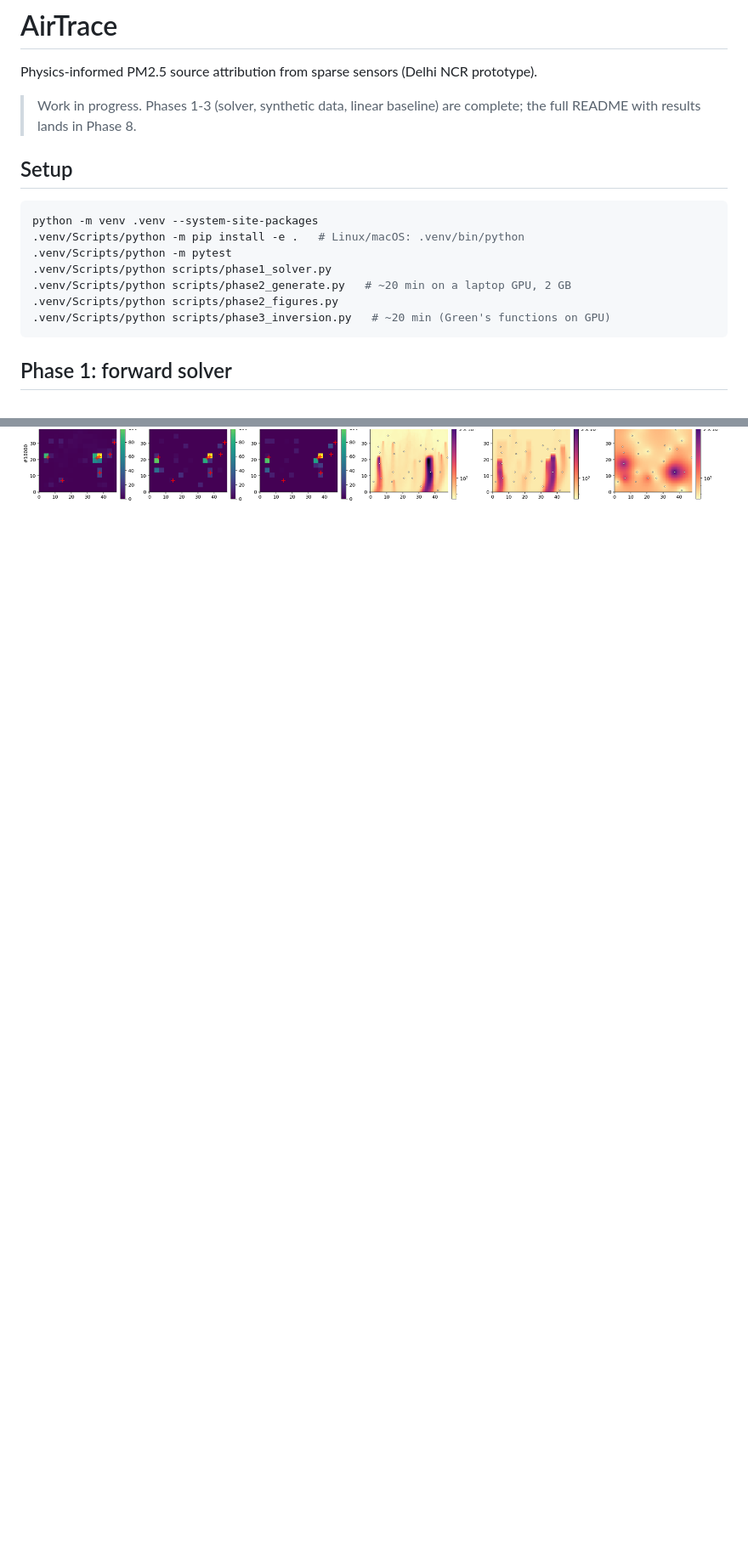
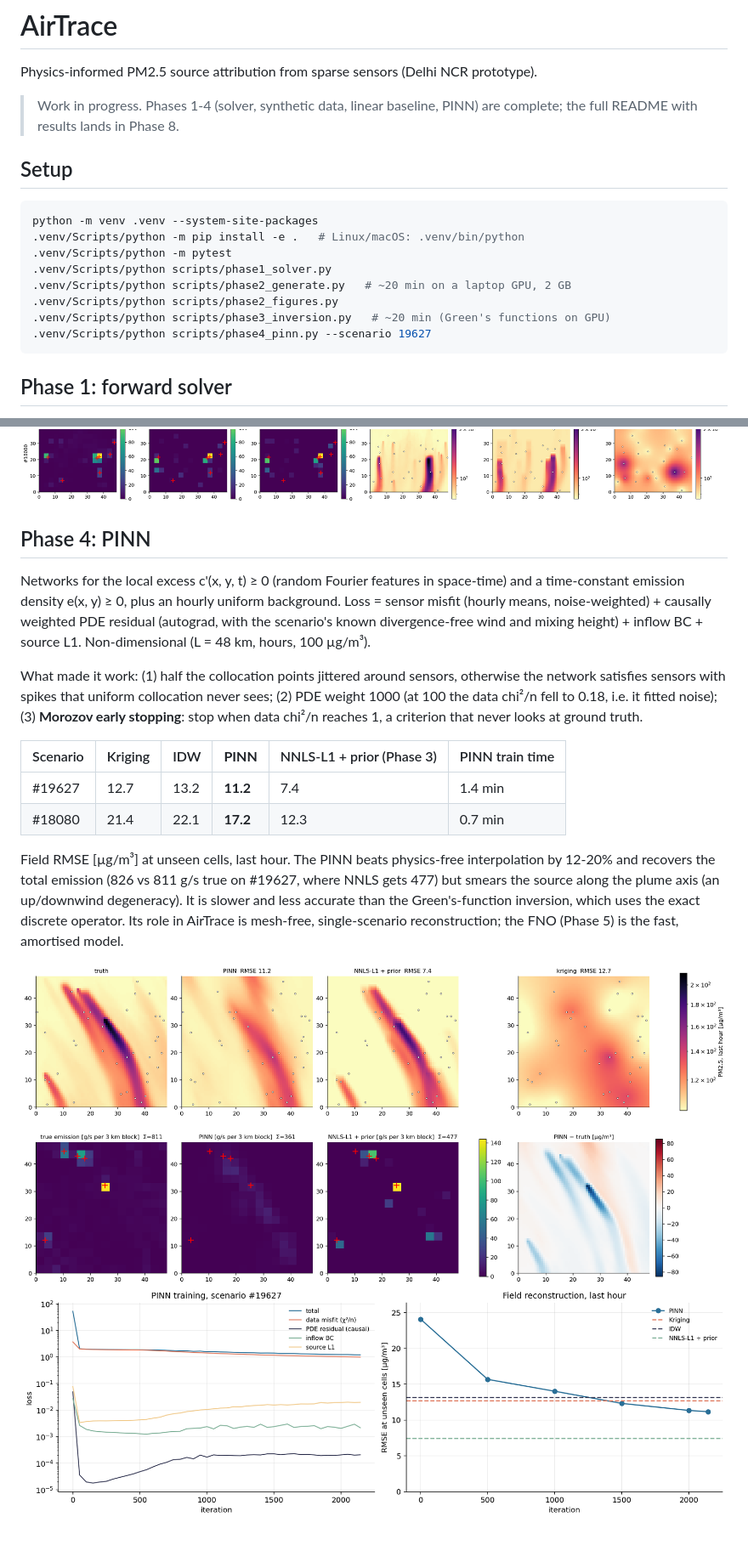
Before and after one commit to gaganc3773/AirTrace, a Markdown page: README.md, 2 parts joined by grey strips. Shown at 85% size. GitHub-like rendering; pictures changed too: reports/figures/phase4_pinn_loss.png (added), reports/figures/phase4_pinn_reconstruction.png (added); blank space fills up the shorter version.

````diff
--- a/README.md
+++ b/README.md
@@ -2,7 +2,7 @@
 
 Physics-informed PM2.5 source attribution from sparse sensors (Delhi NCR prototype).
 
-> Work in progress. Phases 1-3 (solver, synthetic data, linear baseline) are complete; the full README with results lands in Phase 8.
+> Work in progress. Phases 1-4 (solver, synthetic data, linear baseline, PINN) are complete; the full README with results lands in Phase 8.
 
 ## Setup
 
@@ -14,6 +14,7 @@ python -m venv .venv --system-site-packages
 .venv/Scripts/python scripts/phase2_generate.py   # ~20 min on a laptop GPU, 2 GB
 .venv/Scripts/python scripts/phase2_figures.py
 .venv/Scripts/python scripts/phase3_inversion.py   # ~20 min (Green's functions on GPU)
+.venv/Scripts/python scripts/phase4_pinn.py --scenario 19627
 ```
 
 ## Phase 1: forward solver
@@ -75,3 +76,29 @@ Hotspot threshold 15 g/s per 3 km block; match tolerance 1 block. Green's functi
 | all (n=100) | Kriging | – | – | – | – | 34.4 | 0.39 | – | 0.01 |
 
 ![examples](reports/figures/phase3_examples_easy.png)
+
+## Phase 4: PINN
+
+Networks for the local excess c'(x, y, t) ≥ 0 (random Fourier features in space-time) and a time-constant
+emission density e(x, y) ≥ 0, plus an hourly uniform background. Loss = sensor misfit (hourly means,
+noise-weighted) + causally weighted PDE residual (autograd, with the scenario's known divergence-free wind
+and mixing height) + inflow BC + source L1. Non-dimensional (L = 48 km, hours, 100 µg/m³).
+
+What made it work: (1) half the collocation points jittered around sensors, otherwise the network
+satisfies sensors with spikes that uniform collocation never sees; (2) PDE weight 1000 (at 100 the data
+chi²/n fell to 0.18, i.e. it fitted noise); (3) **Morozov early stopping**: stop when data chi²/n reaches 1,
+a criterion that never looks at ground truth.
+
+| Scenario | Kriging | IDW | **PINN** | NNLS-L1 + prior (Phase 3) | PINN train time |
+|---|---|---|---|---|---|
+| #19627 | 12.7 | 13.2 | **11.2** | 7.4 | 1.4 min |
+| #18080 | 21.4 | 22.1 | **17.2** | 12.3 | 0.7 min |
+
+Field RMSE [µg/m³] at unseen cells, last hour. The PINN beats physics-free interpolation by 12-20% and
+recovers the total emission (826 vs 811 g/s true on #19627, where NNLS gets 477) but smears the source
+along the plume axis (an up/downwind degeneracy). It is slower and less accurate than the Green's-function
+inversion, which uses the exact discrete operator. Its role in AirTrace is mesh-free, single-scenario
+reconstruction; the FNO (Phase 5) is the fast, amortised model.
+
+![pinn](reports/figures/phase4_pinn_reconstruction.png)
+![pinn loss](reports/figures/phase4_pinn_loss.png)
````
Also changed, not shown: reports/figures/phase4_pinn_loss_18080.png (added), reports/figures/phase4_pinn_reconstruction_18080.png (added), 11 other files.
